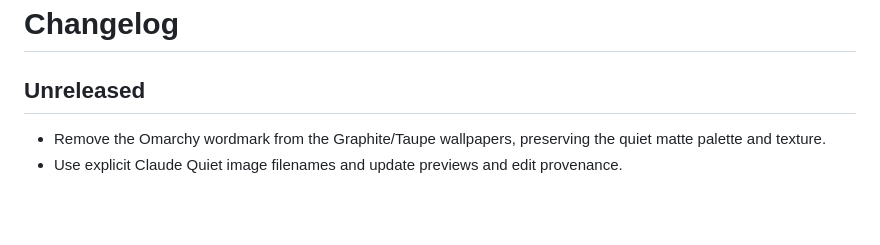
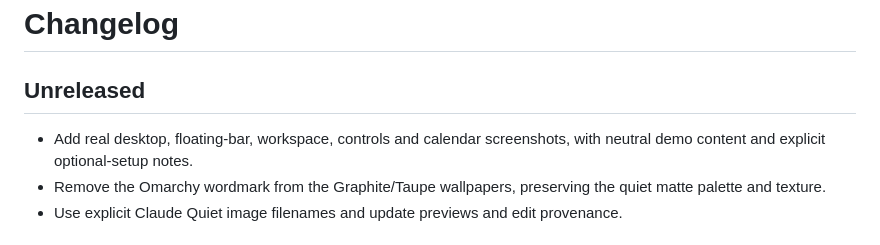
Before and after one commit to unusepluribus/omarchy-claude-atelier-theme, a Markdown page: CHANGELOG.md, the part around the change. Rendered like a GitHub page; blank space fills up the shorter version.

```diff
--- a/CHANGELOG.md
+++ b/CHANGELOG.md
@@ -2,6 +2,7 @@
 
 ## Unreleased
 
+- Add real desktop, floating-bar, workspace, controls and calendar screenshots, with neutral demo content and explicit optional-setup notes.
 - Remove the Omarchy wordmark from the Graphite/Taupe wallpapers, preserving the quiet matte palette and texture.
 - Use explicit Claude Quiet image filenames and update previews and edit provenance.
 
```
Also changed, not shown: README.md (+9 -1 lines), screenshots/README.md (added, +15 -0 lines), screenshots/bar-controls.png (added), screenshots/bar-workspaces.png (added), screenshots/bar.png (added), screenshots/calendar.png (added), 1 other file.
